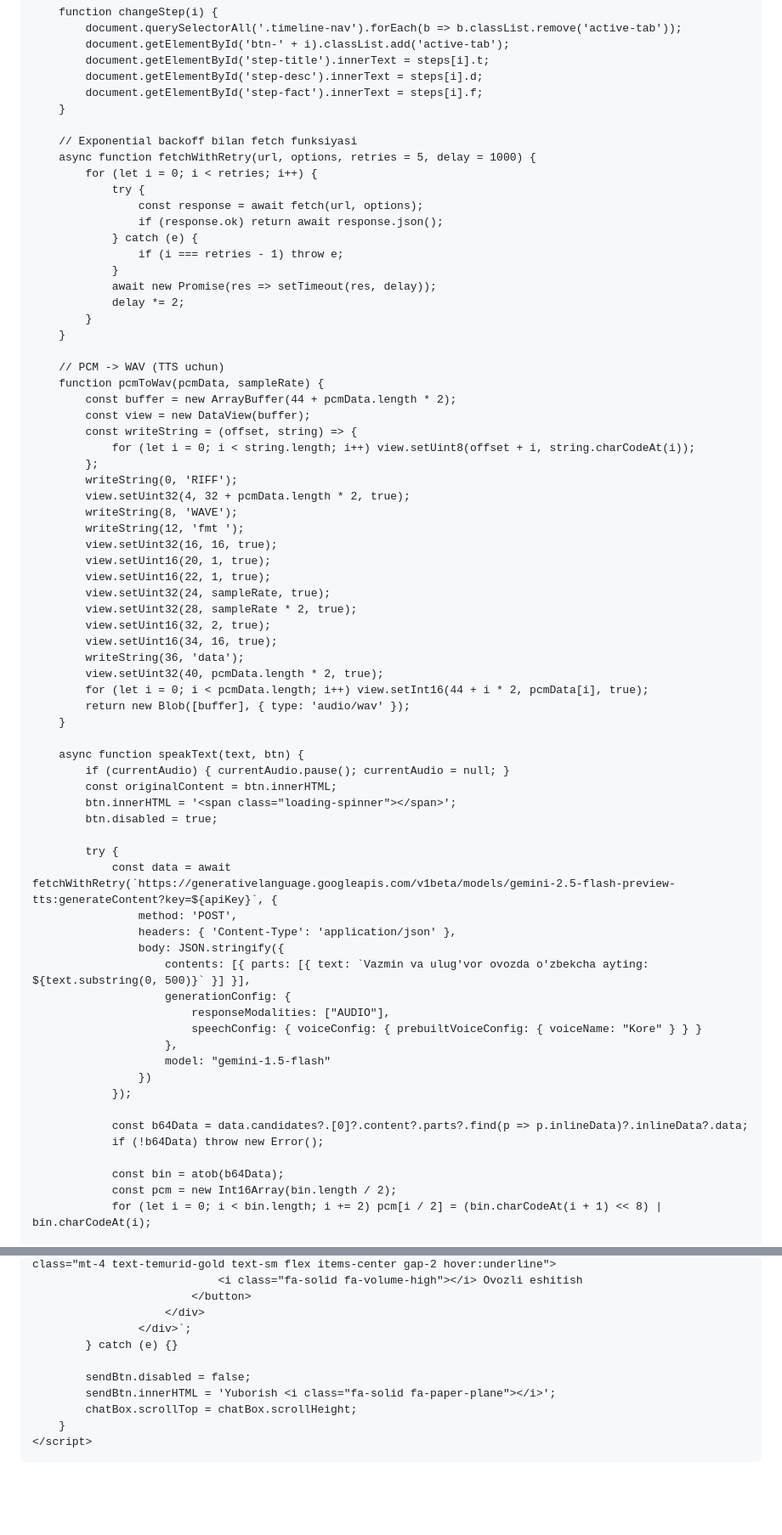
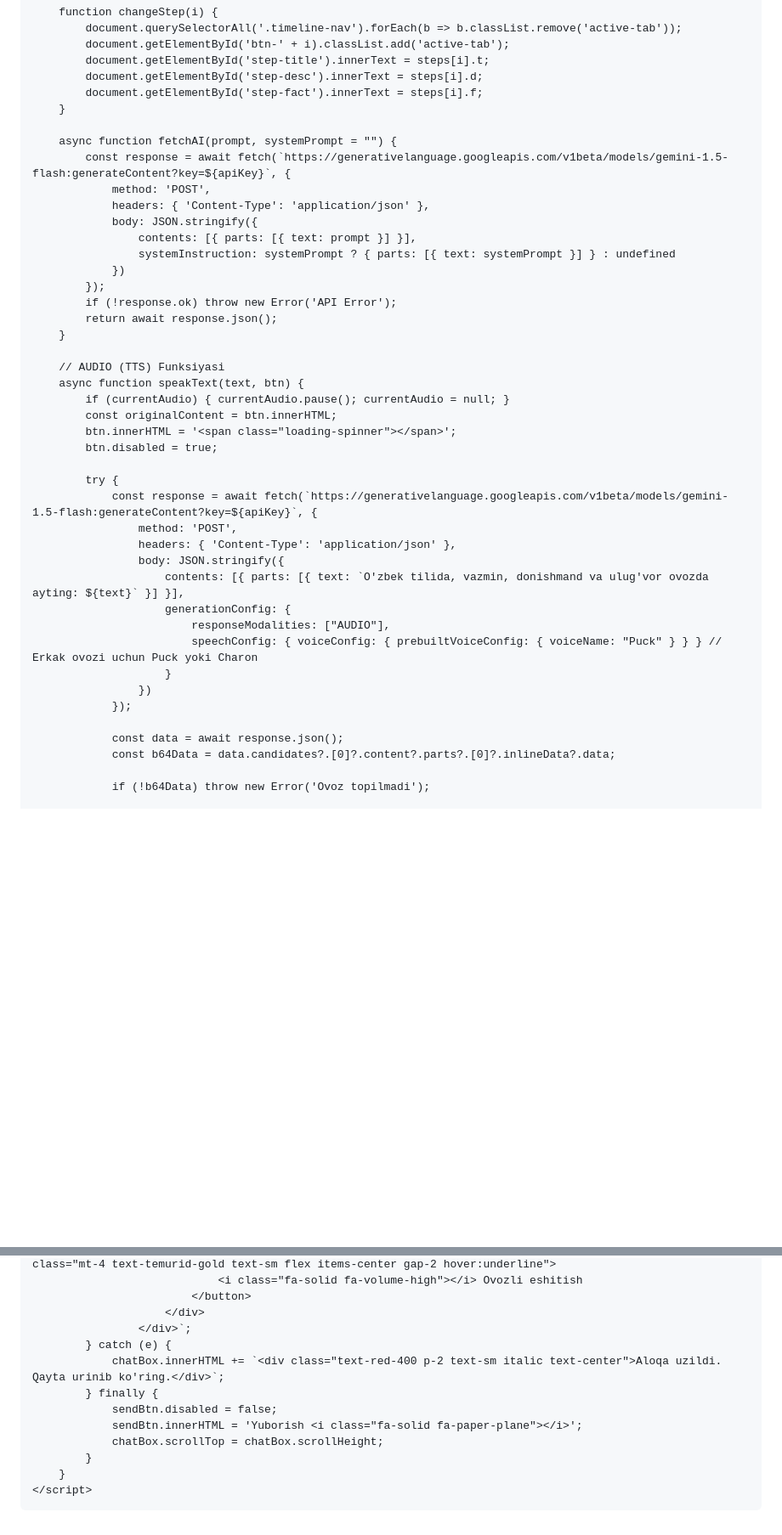
Before and after one commit to muxammadsodiq77/amir-temur-project, a Markdown page: README.md, 2 parts joined by grey strips. Shown at 85% size. Rendered like a GitHub page; blank space fills up the shorter version.

Commit message:
Update README with various content changes

```diff
--- a/README.md
+++ b/README.md
@@ -214,44 +205,20 @@
             document.getElementById('step-fact').innerText = steps[i].f;
         }
 
-        // Exponential backoff bilan fetch funksiyasi
-        async function fetchWithRetry(url, options, retries = 5, delay = 1000) {
-            for (let i = 0; i < retries; i++) {
-                try {
-                    const response = await fetch(url, options);
-                    if (response.ok) return await response.json();
-                } catch (e) {
-                    if (i === retries - 1) throw e;
-                }
-                await new Promise(res => setTimeout(res, delay));
-                delay *= 2;
-            }
+        async function fetchAI(prompt, systemPrompt = "") {
+            const response = await fetch(`https://generativelanguage.googleapis.com/v1beta/models/gemini-1.5-flash:generateContent?key=${apiKey}`, {
+                method: 'POST',
+                headers: { 'Content-Type': 'application/json' },
+                body: JSON.stringify({
+                    contents: [{ parts: [{ text: prompt }] }],
+                    systemInstruction: systemPrompt ? { parts: [{ text: systemPrompt }] } : undefined
+                })
+            });
+            if (!response.ok) throw new Error('API Error');
+            return await response.json();
         }
 
-        // PCM -> WAV (TTS uchun)
-        function pcmToWav(pcmData, sampleRate) {
-            const buffer = new ArrayBuffer(44 + pcmData.length * 2);
-            const view = new DataView(buffer);
-            const writeString = (offset, string) => {
-                for (let i = 0; i < string.length; i++) view.setUint8(offset + i, string.charCodeAt(i));
-            };
-            writeString(0, 'RIFF');
-            view.setUint32(4, 32 + pcmData.length * 2, true);
-            writeString(8, 'WAVE');
-            writeString(12, 'fmt ');
-            view.setUint32(16, 16, true);
-            view.setUint16(20, 1, true);
-            view.setUint16(22, 1, true);
-            view.setUint32(24, sampleRate, true);
-            view.setUint32(28, sampleRate * 2, true);
-            view.setUint16(32, 2, true);
-            view.setUint16(34, 16, true);
-            writeString(36, 'data');
-            view.setUint32(40, pcmData.length * 2, true);
-            for (let i = 0; i < pcmData.length; i++) view.setInt16(44 + i * 2, pcmData[i], true);
-            return new Blob([buffer], { type: 'audio/wav' });
-        }
-
+        // AUDIO (TTS) Funksiyasi
         async function speakText(text, btn) {
             if (currentAudio) { currentAudio.pause(); currentAudio = null; }
             const originalContent = btn.innerHTML;
@@ -259,23 +226,20 @@
             btn.disabled = true;
 
             try {
-                const data = await fetchWithRetry(`https://generativelanguage.googleapis.com/v1beta/models/gemini-2.5-flash-preview-tts:generateContent?key=${apiKey}`, {
+                const response = await fetch(`https://generativelanguage.googleapis.com/v1beta/models/gemini-1.5-flash:generateContent?key=${apiKey}`, {
                     method: 'POST',
                     headers: { 'Content-Type': 'application/json' },
                     body: JSON.stringify({
-                        contents: [{ parts: [{ text: `Vazmin va ulug'vor ovozda o'zbekcha ayting: ${text.substring(0, 500)}` }] }],
+                        contents: [{ parts: [{ text: `O'zbek tilida, vazmin, donishmand va ulug'vor ovozda ayting: ${text}` }] }],
                         generationConfig: {
                             responseModalities: ["AUDIO"],
-                            speechConfig: { voiceConfig: { prebuiltVoiceConfig: { voiceName: "Kore" } } }
-                        },
-                        model: "gemini-1.5-flash"
+                            speechConfig: { voiceConfig: { prebuiltVoiceConfig: { voiceName: "Puck" } } } // Erkak ovozi uchun Puck yoki Charon
+                        }
                     })
                 });
 
-                const b64Data = data.candidates?.[0]?.content?.parts?.find(p => p.inlineData)?.inlineData?.data;
-                if (!b64Data) throw new Error();
+                const data = await response.json();
+                const b64Data = data.candidates?.[0]?.content?.parts?.[0]?.inlineData?.data;
 
-                const bin = atob(b64Data);
-                const pcm = new Int16Array(bin.length / 2);
-                for (let i = 0; i < bin.length; i += 2) pcm[i / 2] = (bin.charCodeAt(i + 1) << 8) | bin.charCodeAt(i);
+                if (!b64Data) throw new Error('Ovoz topilmadi');
 
@@ -362,11 +318,13 @@
                             </button>
                         </div>
                     </div>`;
-            } catch (e) {}
-
-            sendBtn.disabled = false;
-            sendBtn.innerHTML = 'Yuborish <i class="fa-solid fa-paper-plane"></i>';
-            chatBox.scrollTop = chatBox.scrollHeight;
+            } catch (e) {
+                chatBox.innerHTML += `<div class="text-red-400 p-2 text-sm italic text-center">Aloqa uzildi. Qayta urinib ko'ring.</div>`;
+            } finally {
+                sendBtn.disabled = false;
+                sendBtn.innerHTML = 'Yuborish <i class="fa-solid fa-paper-plane"></i>';
+                chatBox.scrollTop = chatBox.scrollHeight;
+            }
         }
     </script>
 </body>
```
Also changed, not shown: other parts of README.md (+47 -64 lines).
